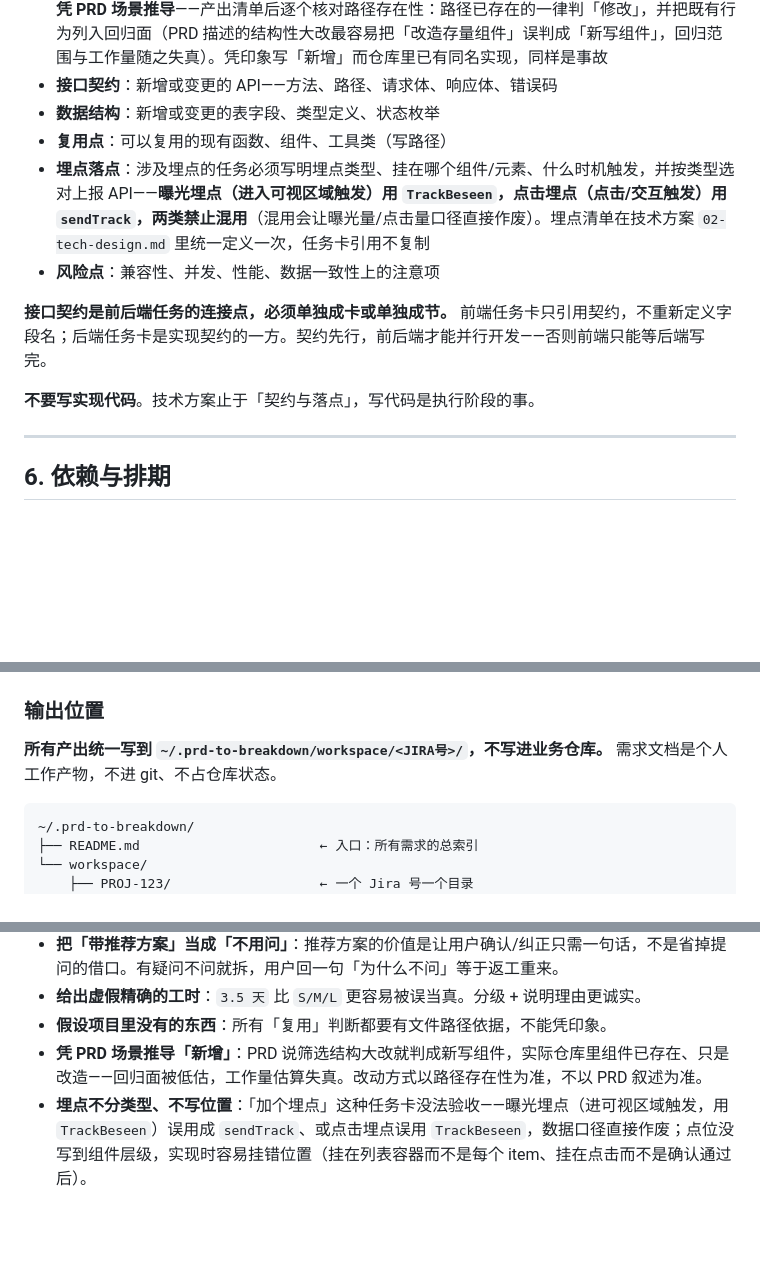
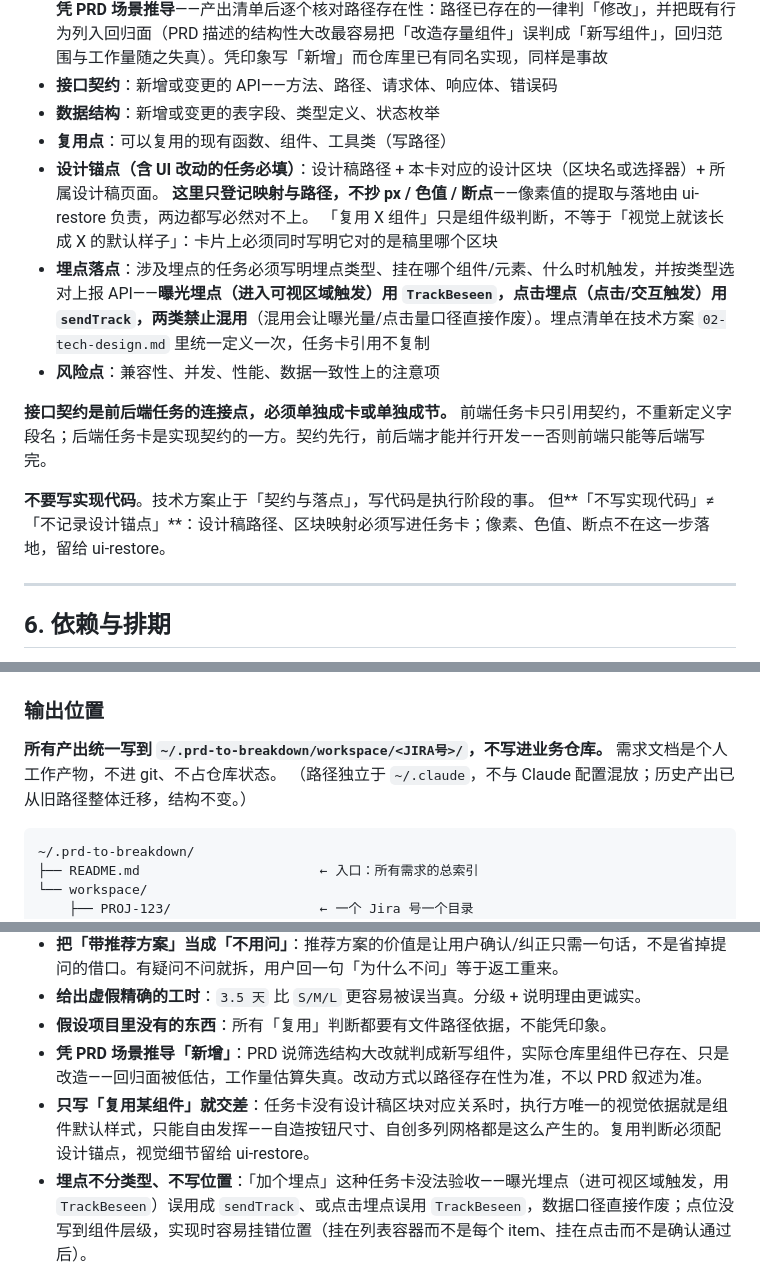
Before and after one commit to manqingchen/skills, a Markdown page: prd-to-breakdown/SKILL.md, 3 parts joined by grey strips. Drawn GitHub-style; blank space fills up the shorter version.

````diff
--- a/prd-to-breakdown/SKILL.md
+++ b/prd-to-breakdown/SKILL.md
@@ -292,12 +301,16 @@ Epic（本次需求的几个大块，通常 2~5 个）
 - **接口契约**：新增或变更的 API——方法、路径、请求体、响应体、错误码
 - **数据结构**：新增或变更的表字段、类型定义、状态枚举
 - **复用点**：可以复用的现有函数、组件、工具类（写路径）
+- **设计锚点（含 UI 改动的任务必填）**：设计稿路径 + 本卡对应的设计区块（区块名或选择器）+ 所属设计稿页面。
+  **这里只登记映射与路径，不抄 px / 色值 / 断点**——像素值的提取与落地由 ui-restore 负责，两边都写必然对不上。
+  「复用 X 组件」只是组件级判断，不等于「视觉上就该长成 X 的默认样子」：卡片上必须同时写明它对的是稿里哪个区块
 - **埋点落点**：涉及埋点的任务必须写明埋点类型、挂在哪个组件/元素、什么时机触发，并按类型选对上报 API——**曝光埋点（进入可视区域触发）用 `TrackBeseen`，点击埋点（点击/交互触发）用 `sendTrack`，两类禁止混用**（混用会让曝光量/点击量口径直接作废）。埋点清单在技术方案 `02-tech-design.md` 里统一定义一次，任务卡引用不复制
 - **风险点**：兼容性、并发、性能、数据一致性上的注意项
 
 **接口契约是前后端任务的连接点，必须单独成卡或单独成节。** 前端任务卡只引用契约，不重新定义字段名；后端任务卡是实现契约的一方。契约先行，前后端才能并行开发——否则前端只能等后端写完。
 
 **不要写实现代码**。技术方案止于「契约与落点」，写代码是执行阶段的事。
+但**「不写实现代码」≠「不记录设计锚点」**：设计稿路径、区块映射必须写进任务卡；像素、色值、断点不在这一步落地，留给 ui-restore。
 
 ---
 
@@ -316,6 +329,7 @@ Epic（本次需求的几个大块，通常 2~5 个）
 ### 输出位置
 
 **所有产出统一写到 `~/.prd-to-breakdown/workspace/<JIRA号>/`，不写进业务仓库。** 需求文档是个人工作产物，不进 git、不占仓库状态。
+（路径独立于 `~/.claude`，不与 Claude 配置混放；历史产出已从旧路径整体迁移，结构不变。）
 
 ```
 ~/.prd-to-breakdown/
@@ -426,6 +443,7 @@ Epic（本次需求的几个大块，通常 2~5 个）
 - **给出虚假精确的工时**：`3.5 天` 比 `S/M/L` 更容易被误当真。分级 + 说明理由更诚实。
 - **假设项目里没有的东西**：所有「复用」判断都要有文件路径依据，不能凭印象。
 - **凭 PRD 场景推导「新增」**：PRD 说筛选结构大改就判成新写组件，实际仓库里组件已存在、只是改造——回归面被低估，工作量估算失真。改动方式以路径存在性为准，不以 PRD 叙述为准。
+- **只写「复用某组件」就交差**：任务卡没有设计稿区块对应关系时，执行方唯一的视觉依据就是组件默认样式，只能自由发挥——自造按钮尺寸、自创多列网格都是这么产生的。复用判断必须配设计锚点，视觉细节留给 ui-restore。
 - **埋点不分类型、不写位置**：「加个埋点」这种任务卡没法验收——曝光埋点（进可视区域触发，用 `TrackBeseen`）误用成 `sendTrack`、或点击埋点误用 `TrackBeseen`，数据口径直接作废；点位没写到组件层级，实现时容易挂错位置（挂在列表容器而不是每个 item、挂在点击而不是确认通过后）。
 - **把业务规则当"前端体验优化"拆给前端**：最典型的是「按钮置灰就不让点了」「前端校验一下就行」。前端置灰和校验只解决体验，接口照样能被直接调用——权限和业务规则的判定必须在后端，前端做的是把后端返回的 `canCancel`/`canEdit` 渲染成禁用态。
 - **两端各做一遍**：同一个校验规则前后端各写一套、且两边各写各的，改一处忘一处就会出现线上不一致。规则由后端定、前端只做呈现时，要让前端从接口/枚举取规则，而不是重新抄一份。
````
Also changed, not shown: other parts of prd-to-breakdown/SKILL.md (+28 -0 lines), prd-to-breakdown/references/breakdown-template.md (+1 -0 lines), prd-to-breakdown/references/task-card-template.md (+5 -0 lines).
